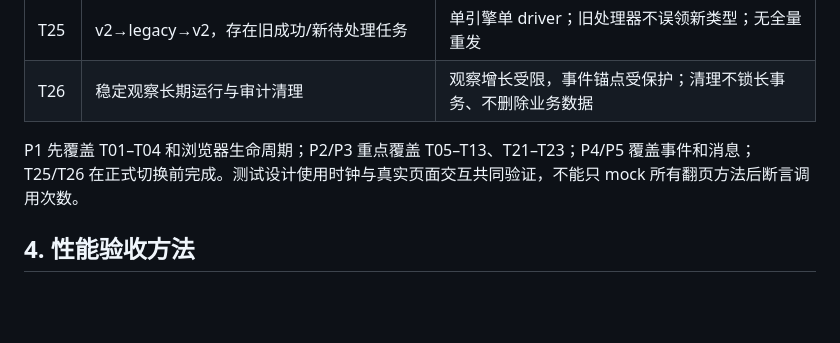
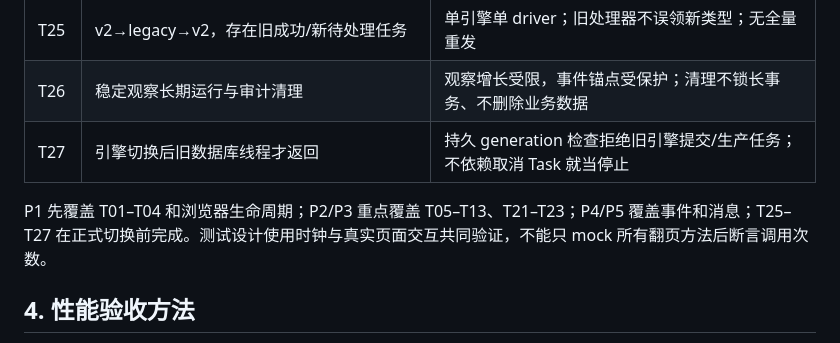
Before and after one commit to 2725238326/boya-agent, a Markdown page: docs/project/SCRAPE_IMPLEMENTATION_PLAN.md, the part around the change. Drawn GitHub-style; blank space fills up the shorter version.

```diff
--- a/docs/project/SCRAPE_IMPLEMENTATION_PLAN.md
+++ b/docs/project/SCRAPE_IMPLEMENTATION_PLAN.md
@@ -64,8 +64,9 @@ P2 的固定数据调度器可先离线开发；接入当前应用的生产行
 | T24 | API/浏览器缓存、页面隐藏与重新可见 | 观察时间准确，缓存延迟有界；刷新网页不触发上游风暴 |
 | T25 | v2→legacy→v2，存在旧成功/新待处理任务 | 单引擎单 driver；旧处理器不误领新类型；无全量重发 |
 | T26 | 稳定观察长期运行与审计清理 | 观察增长受限，事件锚点受保护；清理不锁长事务、不删除业务数据 |
+| T27 | 引擎切换后旧数据库线程才返回 | 持久 generation 检查拒绝旧引擎提交/生产任务；不依赖取消 Task 就当停止 |
 
-P1 先覆盖 T01–T04 和浏览器生命周期；P2/P3 重点覆盖 T05–T13、T21–T23；P4/P5 覆盖事件和消息；T25/T26 在正式切换前完成。测试设计使用时钟与真实页面交互共同验证，不能只 mock 所有翻页方法后断言调用次数。
+P1 先覆盖 T01–T04 和浏览器生命周期；P2/P3 重点覆盖 T05–T13、T21–T23；P4/P5 覆盖事件和消息；T25–T27 在正式切换前完成。测试设计使用时钟与真实页面交互共同验证，不能只 mock 所有翻页方法后断言调用次数。
 
 ## 4. 性能验收方法
 
```
Also changed, not shown: docs/architecture/SCRAPE_DESIGN.md (+6 -1 lines), docs/project/IMPROVEMENT_BACKLOG.md (+1 -1 lines).
